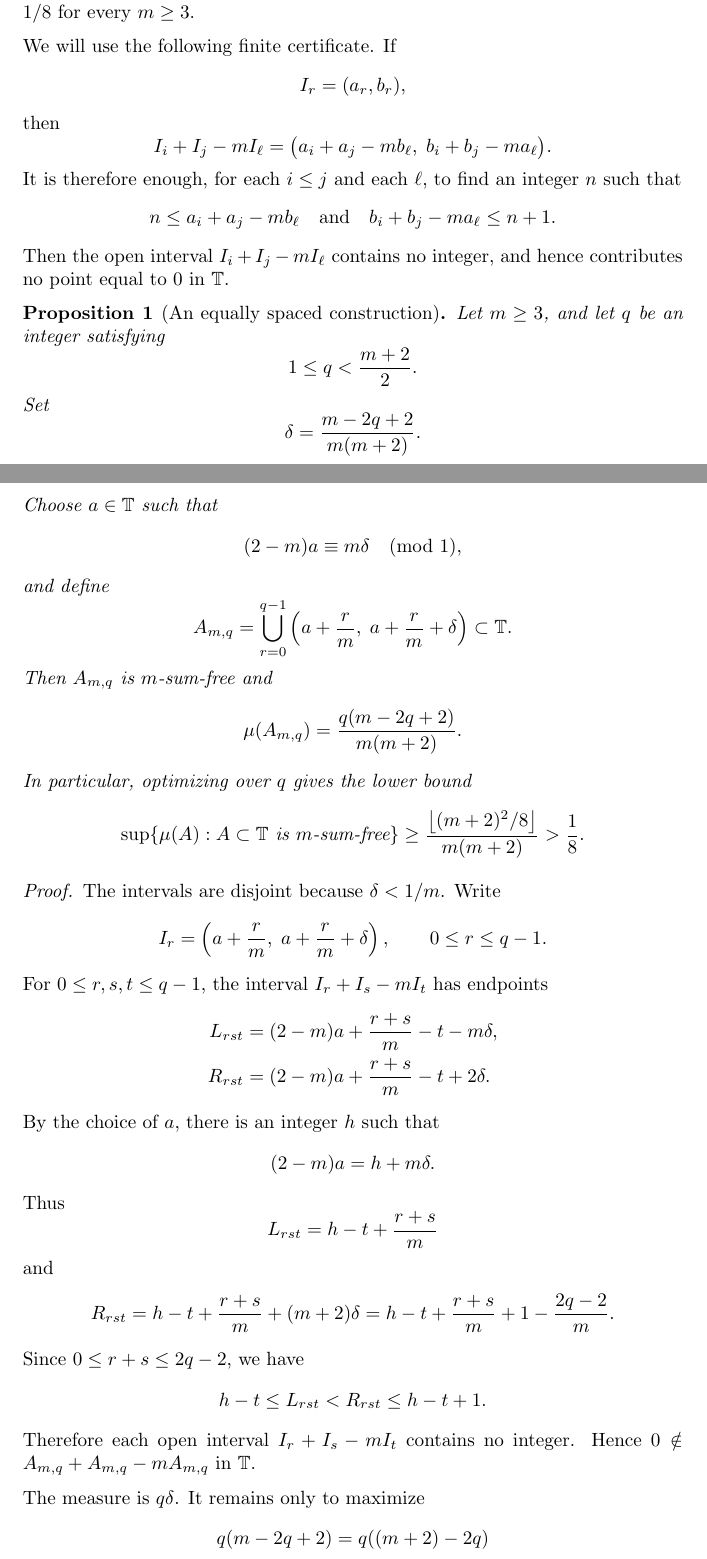
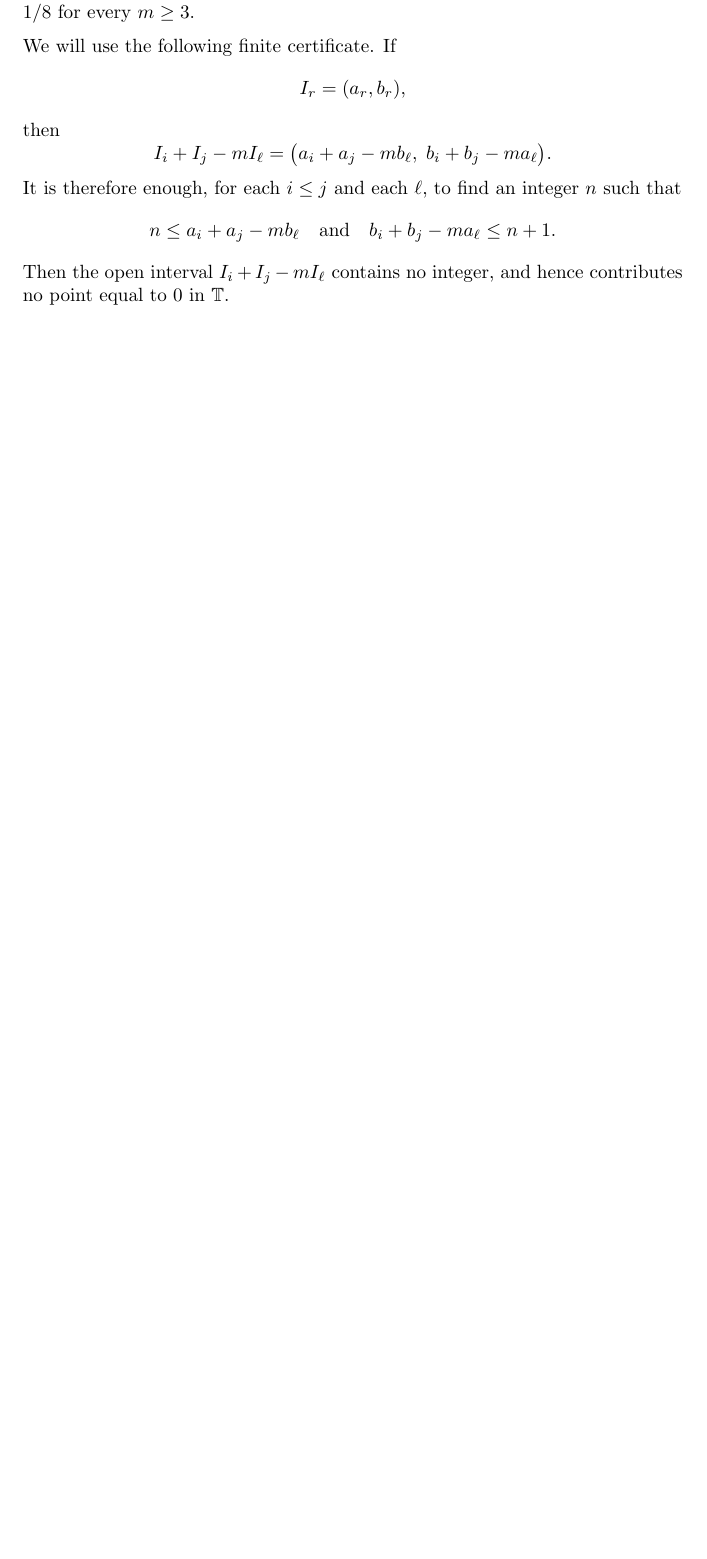
Before and after one commit to ferranEspuna/interval_proofs, a LaTeX problem sheet (latex/m_sum_free_examples.tex): two parts of pages 1 and 2 of 4 before the commit and part of page 1 of 3 after it, the two joined at a grey line, cut so that both start at the same text, the shorter picture padded with empty space. Compiled offline with pdfLaTeX.

Commit message:
remove new proof from old latex

```diff
--- a/latex/m_sum_free_examples.tex
+++ b/latex/m_sum_free_examples.tex
@@ -52,86 +52,3 @@ integer \(n\) such that
 \]
 Then the open interval \(I_i+I_j-mI_\ell\) contains no integer, and hence
 contributes no point equal to \(0\) in \(\mathbb T\).
-
-\begin{proposition}[An equally spaced construction]\label{prop:equal_spacing}
-Let \(m\geq 3\), and let \(q\) be an integer satisfying
-\[
-    1\leq q < \frac{m+2}{2}.
-\]
-Set
-\[
-    \delta=\frac{m-2q+2}{m(m+2)}.
-\]
-Choose \(a\in\mathbb T\) such that
-\[
-    (2-m)a\equiv m\delta \pmod 1,
-\]
-and define
-\[
-    A_{m,q}
-    =
-    \bigcup_{r=0}^{q-1}
-    \left(a+\frac r m,\; a+\frac r m+\delta\right)
-    \subset \mathbb T.
-\]
-Then \(A_{m,q}\) is \(m\)-sum-free and
-\[
-    \mu(A_{m,q})
-    =
-    \frac{q(m-2q+2)}{m(m+2)}.
-\]
-In particular, optimizing over \(q\) gives the lower bound
-\[
-    \sup \{\mu(A): A\subset\mathbb T \text{ is } m\text{-sum-free}\}
-    \geq
-    \frac{\left\lfloor (m+2)^2/8\right\rfloor}{m(m+2)}
-    >
-    \frac18.
-\]
-\end{proposition}
-
-\begin{proof}
-The intervals are disjoint because \(\delta<1/m\). Write
-\[
-    I_r=\left(a+\frac r m,\; a+\frac r m+\delta\right),
-    \qquad 0\leq r\leq q-1.
-\]
-For \(0\leq r,s,t\leq q-1\), the interval \(I_r+I_s-mI_t\) has endpoints
-\begin{align*}
-    L_{rst}
-    &=
-    (2-m)a+\frac{r+s}{m}-t-m\delta, \\
-    R_{rst}
-    &=
-    (2-m)a+\frac{r+s}{m}-t+2\delta.
-\end{align*}
-By the choice of \(a\), there is an integer \(h\) such that
-\[
-    (2-m)a=h+m\delta.
-\]
-Thus
-\[
-    L_{rst}=h-t+\frac{r+s}{m}
-\]
-and
-\[
-    R_{rst}
-    =
-    h-t+\frac{r+s}{m}+(m+2)\delta
-    =
-    h-t+\frac{r+s}{m}+1-\frac{2q-2}{m}.
-\]
-Since \(0\leq r+s\leq 2q-2\), we have
-\[
-    h-t
-    \leq L_{rst}
-    <
-    R_{rst}
-    \leq h-t+1.
-\]
-Therefore each open interval \(I_r+I_s-mI_t\) contains no integer. Hence
-\(0\notin A_{m,q}+A_{m,q}-mA_{m,q}\) in \(\mathbb T\).
-
-The measure is \(q\delta\). It remains only to maximize
-\[
-    q(m-2q+2)=q((m+2)-2q)
```
Also changed, not shown: latex/m_sum_free_examples.tex (17 more changed lines).
